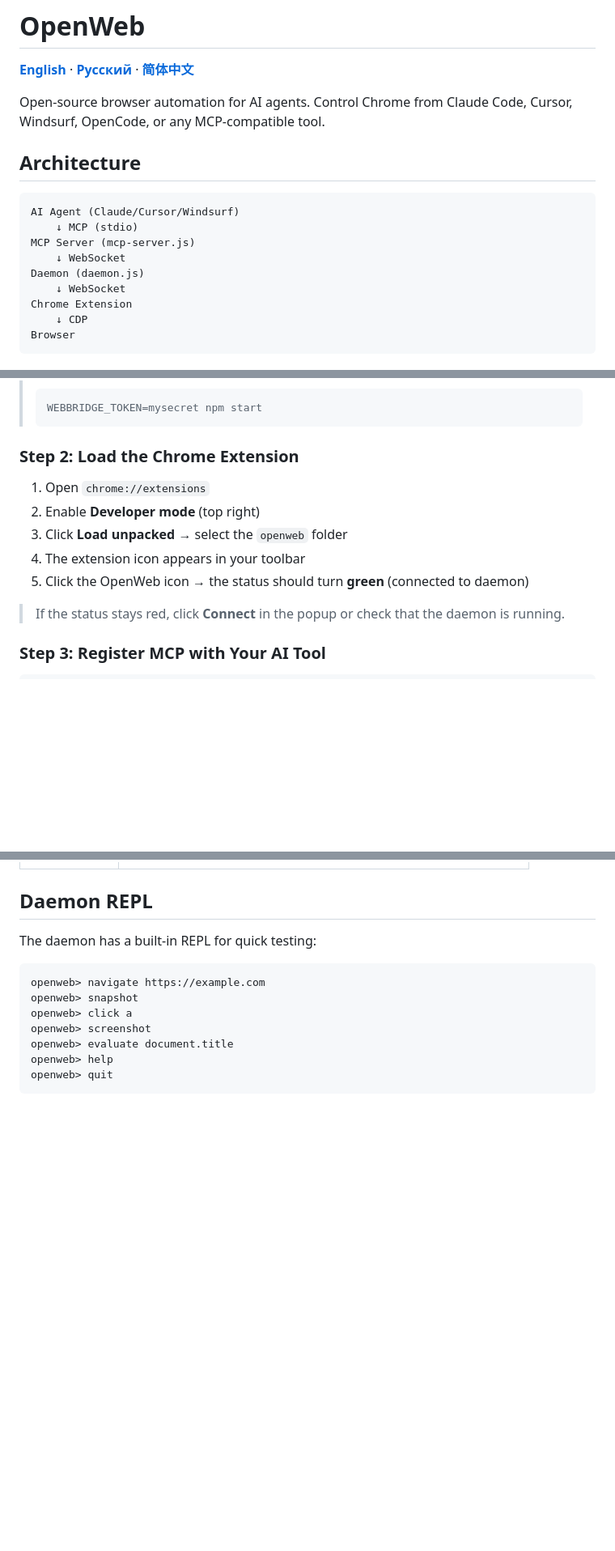
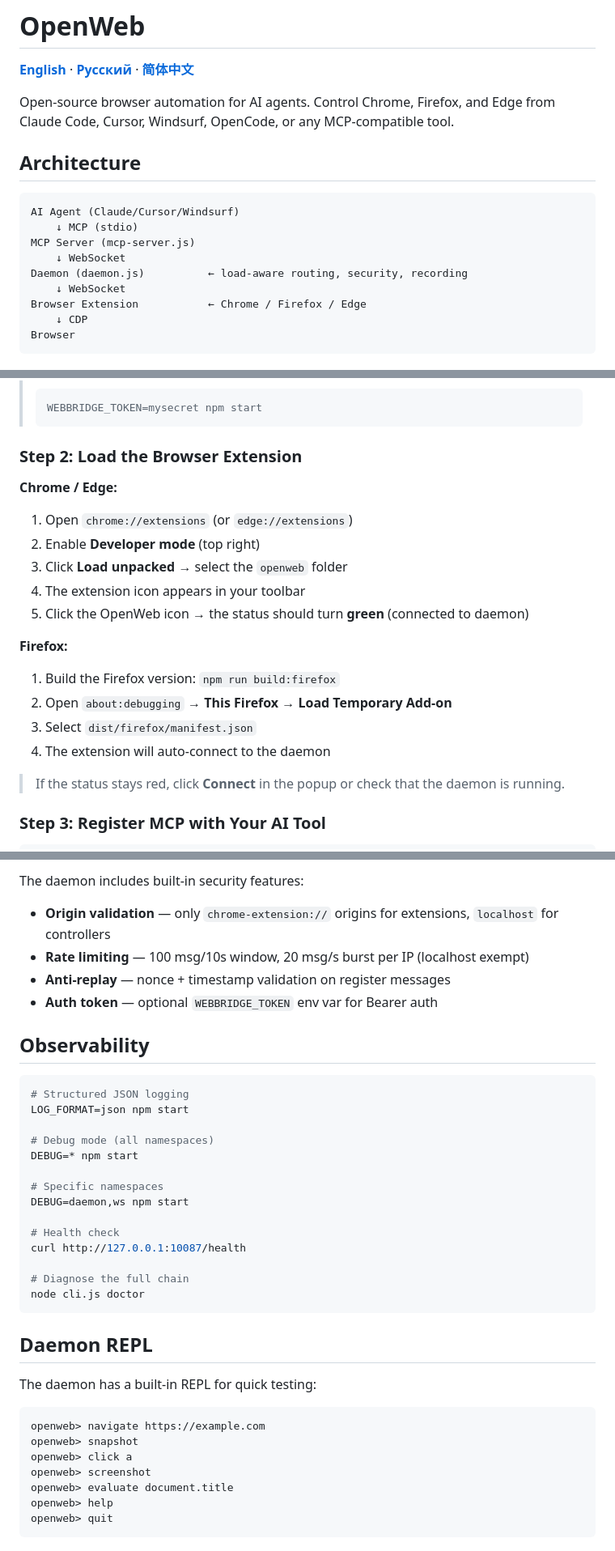
Before and after one commit to QWKiks/openweb, a Markdown page: README.md, 3 parts joined by grey strips. Shown at 81% size. Drawn GitHub-style; blank space fills up the shorter version.

````diff
--- a/README.md
+++ b/README.md
@@ -2,7 +2,7 @@
 
 **[English](README.md)** · **[Русский](README.ru.md)** · **[简体中文](README.zh.md)**
 
-Open-source browser automation for AI agents. Control Chrome from Claude Code, Cursor, Windsurf, OpenCode, or any MCP-compatible tool.
+Open-source browser automation for AI agents. Control Chrome, Firefox, and Edge from Claude Code, Cursor, Windsurf, OpenCode, or any MCP-compatible tool.
 
 ## Architecture
 
@@ -11,9 +11,9 @@ AI Agent (Claude/Cursor/Windsurf)
     ↓ MCP (stdio)
 MCP Server (mcp-server.js)
     ↓ WebSocket
-Daemon (daemon.js)
+Daemon (daemon.js)          ← load-aware routing, security, recording
     ↓ WebSocket
-Chrome Extension
+Browser Extension           ← Chrome / Firefox / Edge
     ↓ CDP
 Browser
 ```
@@ -64,13 +64,20 @@ You should see:
 > WEBBRIDGE_TOKEN=mysecret npm start
 > ```
 
-### Step 2: Load the Chrome Extension
+### Step 2: Load the Browser Extension
 
-1. Open `chrome://extensions`
+**Chrome / Edge:**
+1. Open `chrome://extensions` (or `edge://extensions`)
 2. Enable **Developer mode** (top right)
 3. Click **Load unpacked** → select the `openweb` folder
 4. The extension icon appears in your toolbar
 5. Click the OpenWeb icon → the status should turn **green** (connected to daemon)
+
+**Firefox:**
+1. Build the Firefox version: `npm run build:firefox`
+2. Open `about:debugging` → **This Firefox** → **Load Temporary Add-on**
+3. Select `dist/firefox/manifest.json`
+4. The extension will auto-connect to the daemon
 
 > If the status stays red, click **Connect** in the popup or check that the daemon is running.
 
@@ -134,3 +204,28 @@ Restart your AI tool after registration.
+The daemon includes built-in security features:
+
+- **Origin validation** — only `chrome-extension://` origins for extensions, `localhost` for controllers
+- **Rate limiting** — 100 msg/10s window, 20 msg/s burst per IP (localhost exempt)
+- **Anti-replay** — nonce + timestamp validation on register messages
+- **Auth token** — optional `WEBBRIDGE_TOKEN` env var for Bearer auth
+
+## Observability
+
+```bash
+# Structured JSON logging
+LOG_FORMAT=json npm start
+
+# Debug mode (all namespaces)
+DEBUG=* npm start
+
+# Specific namespaces
+DEBUG=daemon,ws npm start
+
+# Health check
+curl http://127.0.0.1:10087/health
+
+# Diagnose the full chain
+node cli.js doctor
+```
 
 ## Daemon REPL
 
````
Also changed, not shown: other parts of README.md (+128 -59 lines).
